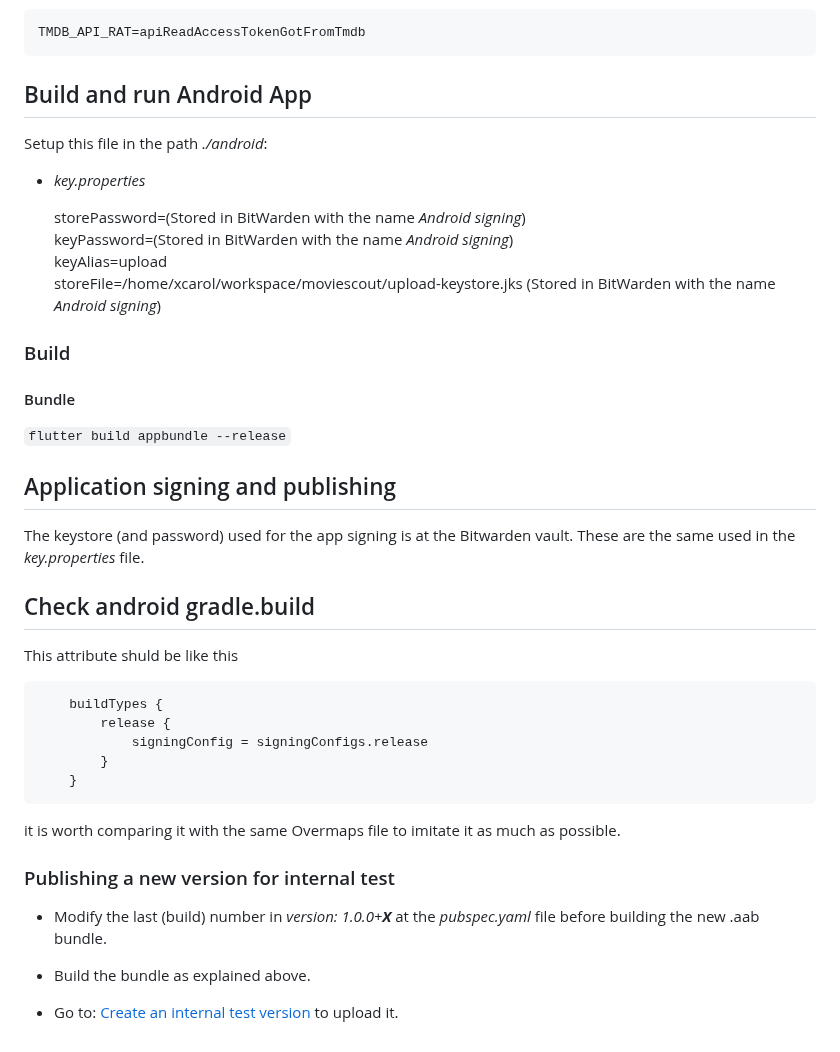
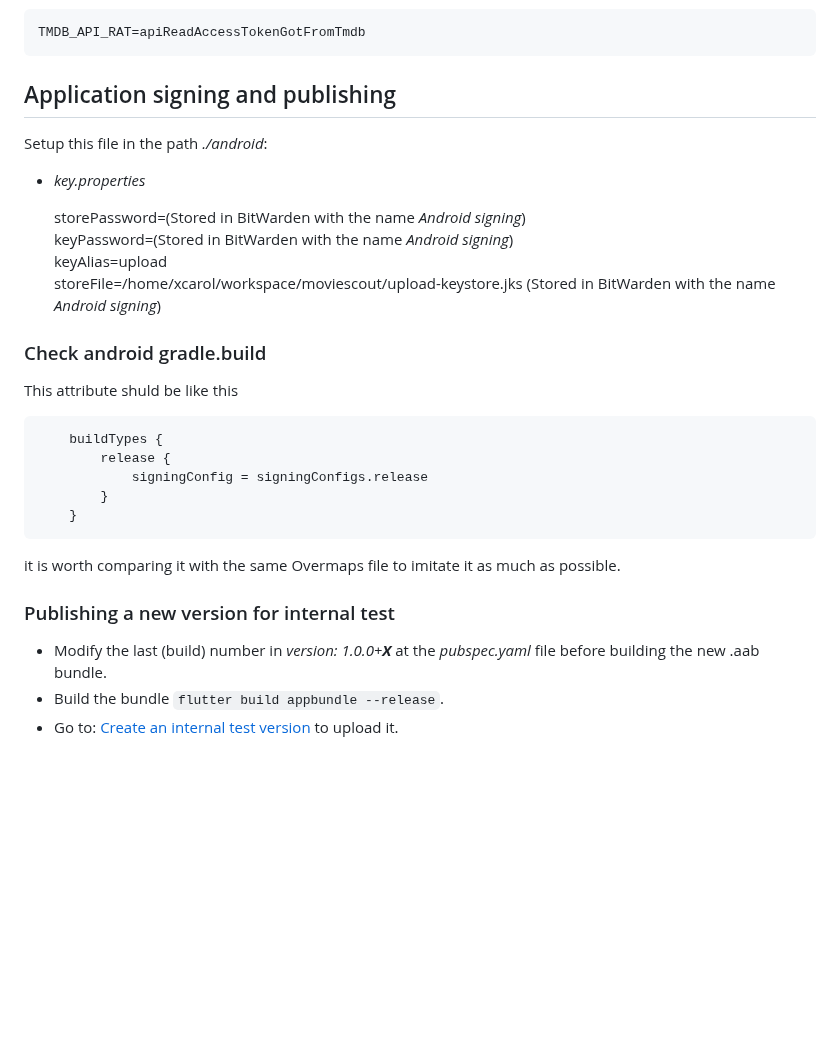
Before and after one commit to xcarol/moviescout, a Markdown page: README.md, the part around the change. Drawn GitHub-style; blank space fills up the shorter version.

Commit message:
docs: update README to clarify application signing and publishing process

````diff
--- a/README.md
+++ b/README.md
@@ -126,7 +126,7 @@ Create a file called _.env_ in the root directory and add the key:
 TMDB_API_RAT=apiReadAccessTokenGotFromTmdb
 ```
 
-## Build and run Android App
+## Application signing and publishing
 
 Setup this file in the path _./android_:
 
@@ -137,17 +137,7 @@ Setup this file in the path _./android_:
     keyAlias=upload
     storeFile=/home/xcarol/workspace/moviescout/upload-keystore.jks (Stored in BitWarden with the name _Android signing_)
 
-### Build
-
-#### Bundle
-
-`flutter build appbundle --release`
-
-## Application signing and publishing
-
-The keystore (and password) used for the app signing is at the Bitwarden vault. These are the same used in the _key.properties_ file.
-
-## Check android gradle.build
+### Check android gradle.build
 
 This attribute shuld be like this
 ```
@@ -162,7 +152,5 @@ it is worth comparing it with the same Overmaps file to imitate it as much as po
 ### Publishing a new version for internal test
 
 - Modify the last (build) number in _version: 1.0.0+**X**_ at the _pubspec.yaml_ file before building the new .aab bundle.
-
-- Build the bundle as explained above.
-
+- Build the bundle `flutter build appbundle --release`.
 - Go to: [Create an internal test version](https://play.google.com/console/u/0/developers/5602401961225582177/app/4972075179053080011/app-dashboard) to upload it.
````
